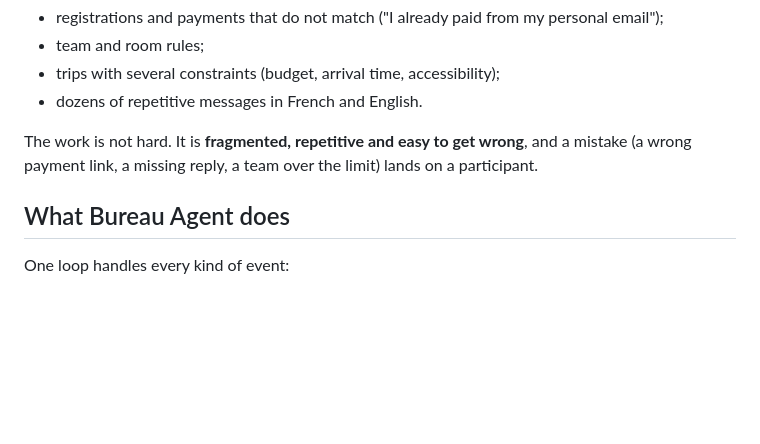
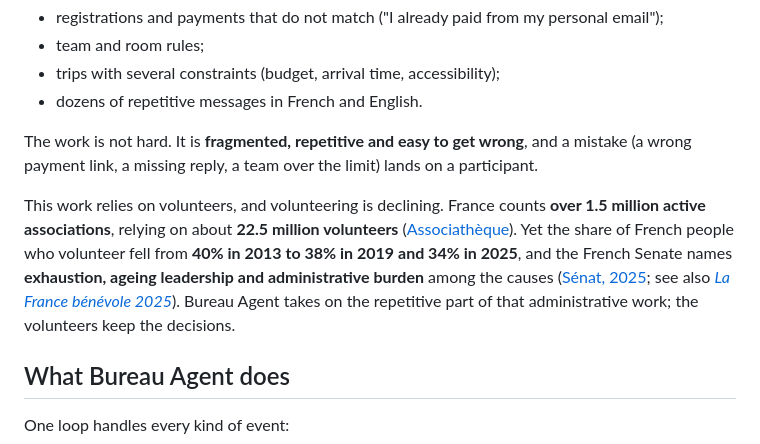
Before and after one commit to TieuDaoChanNhan/bureau-agent, a Markdown page: README.md, the part around the change. Drawn GitHub-style; blank space fills up the shorter version.

Commit message:
README: sourced figures on associations and volunteering in The problem (#117)
Co-authored-by: Claude Opus 5.5 <noreply@anthropic.com>

```diff
--- a/README.md
+++ b/README.md
@@ -29,6 +29,8 @@ Student and volunteer associations run real events (hackathons, integration week
 - dozens of repetitive messages in French and English.
 
 The work is not hard. It is **fragmented, repetitive and easy to get wrong**, and a mistake (a wrong payment link, a missing reply, a team over the limit) lands on a participant.
+
+This work relies on volunteers, and volunteering is declining. France counts **over 1.5 million active associations**, relying on about **22.5 million volunteers** ([Associathèque](https://www.associatheque.fr/fr/creer-association/chiffres-cles.html)). Yet the share of French people who volunteer fell from **40% in 2013 to 38% in 2019 and 34% in 2025**, and the French Senate names **exhaustion, ageing leadership and administrative burden** among the causes ([Sénat, 2025](https://www.senat.fr/questions/base/2025/qSEQ250605041.html); see also [*La France bénévole 2025*](https://recherches-solidarites.org/benevolat/)). Bureau Agent takes on the repetitive part of that administrative work; the volunteers keep the decisions.
 
 ## What Bureau Agent does
 
```
